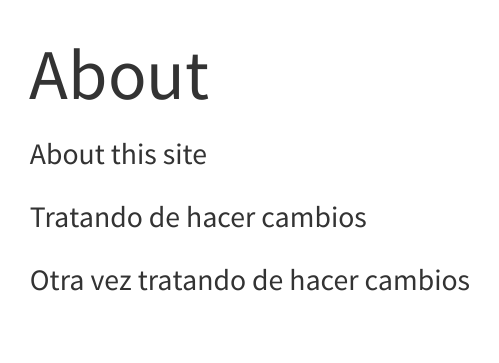
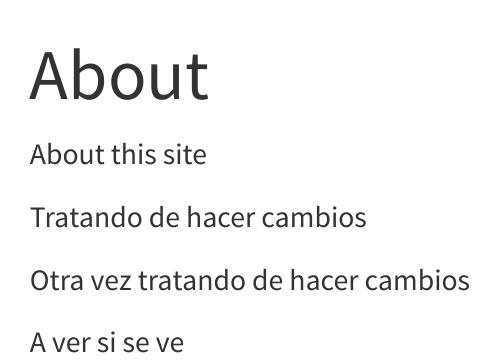
Before and after one commit to ericksto2/my-website, a Quarto document (about.qmd): the page in a window 1100 px wide, from its top. Rendered offline with R 4.5, knitr and Pandoc in place of Quarto, with nearby package versions; menus at the side of the page are left out.

Commit message:
Ajustando el archivo

```diff
--- a/about.qmd
+++ b/about.qmd
@@ -7,3 +7,5 @@ About this site
 Tratando de hacer cambios
 
 Otra vez tratando de hacer cambios
+
+A ver si se ve
```
Also changed, not shown: 1 other file.
